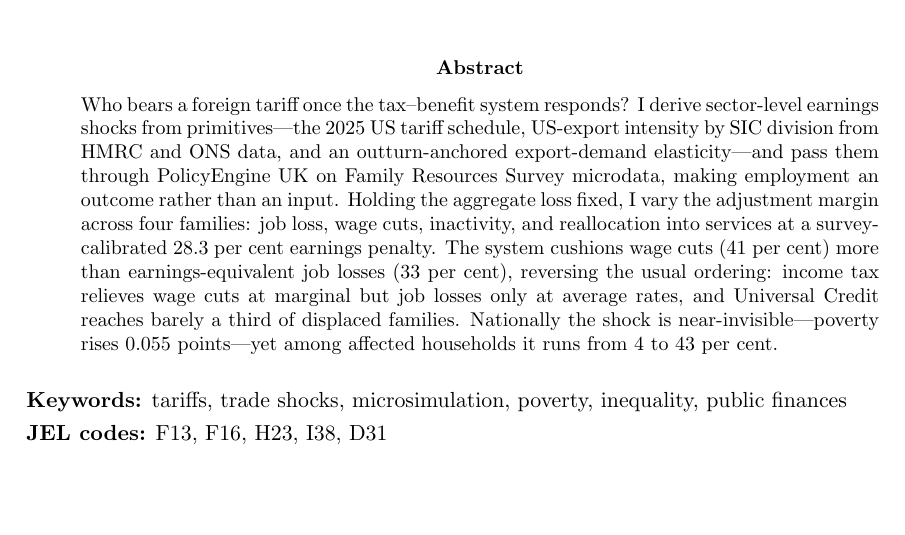
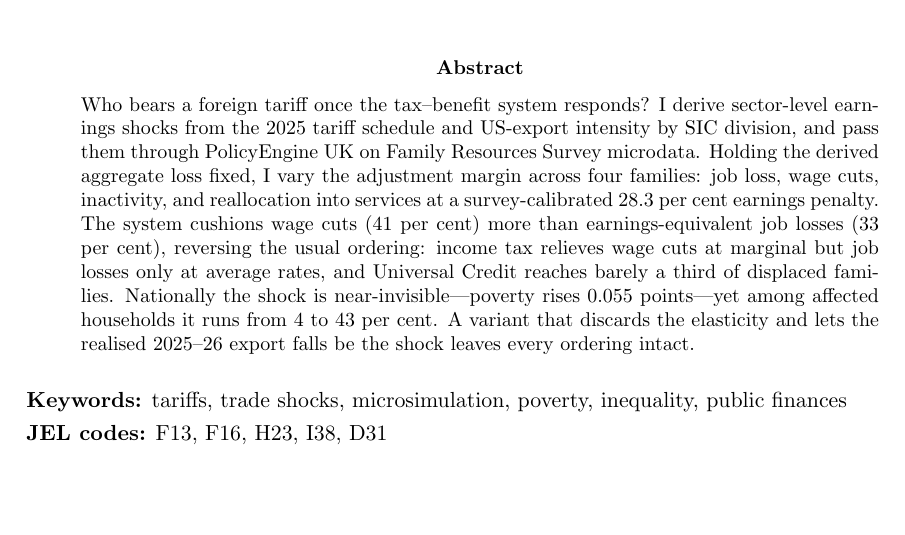
Before and after one commit to PolicyEngine/uk-trade-shock-study, a LaTeX paper (paper/main.tex): part of page 1 of 47, cut so that both start at the same text. Compiled offline with pdfLaTeX.

Commit message:
Abstract: replace defensive design claim with the no-free-parameter result
Co-Authored-By: Claude Fable 5 <noreply@anthropic.com>

```diff
--- a/paper/main.tex
+++ b/paper/main.tex
@@ -23,7 +23,7 @@
 \maketitle
 
 \begin{abstract}
-\noindent Who bears a foreign tariff once the tax--benefit system responds? I derive sector-level earnings shocks from primitives---the 2025 US tariff schedule, US-export intensity by SIC division from HMRC and ONS data, and an outturn-anchored export-demand elasticity---and pass them through PolicyEngine UK on Family Resources Survey microdata, making employment an outcome rather than an input. Holding the aggregate loss fixed, I vary the adjustment margin across four families: job loss, wage cuts, inactivity, and reallocation into services at a survey-calibrated 28.3 per cent earnings penalty. The system cushions wage cuts (41 per cent) more than earnings-equivalent job losses (33 per cent), reversing the usual ordering: income tax relieves wage cuts at marginal but job losses only at average rates, and Universal Credit reaches barely a third of displaced families. Nationally the shock is near-invisible---poverty rises 0.055 points---yet among affected households it runs from 4 to 43 per cent.
+\noindent Who bears a foreign tariff once the tax--benefit system responds? I derive sector-level earnings shocks from the 2025 tariff schedule and US-export intensity by SIC division, and pass them through PolicyEngine UK on Family Resources Survey microdata. Holding the derived aggregate loss fixed, I vary the adjustment margin across four families: job loss, wage cuts, inactivity, and reallocation into services at a survey-calibrated 28.3 per cent earnings penalty. The system cushions wage cuts (41 per cent) more than earnings-equivalent job losses (33 per cent), reversing the usual ordering: income tax relieves wage cuts at marginal but job losses only at average rates, and Universal Credit reaches barely a third of displaced families. Nationally the shock is near-invisible---poverty rises 0.055 points---yet among affected households it runs from 4 to 43 per cent. A variant that discards the elasticity and lets the realised 2025--26 export falls be the shock leaves every ordering intact.
 \end{abstract}
 
 \medskip
```
Also changed, not shown: paper/main.pdf, 1 other file.
